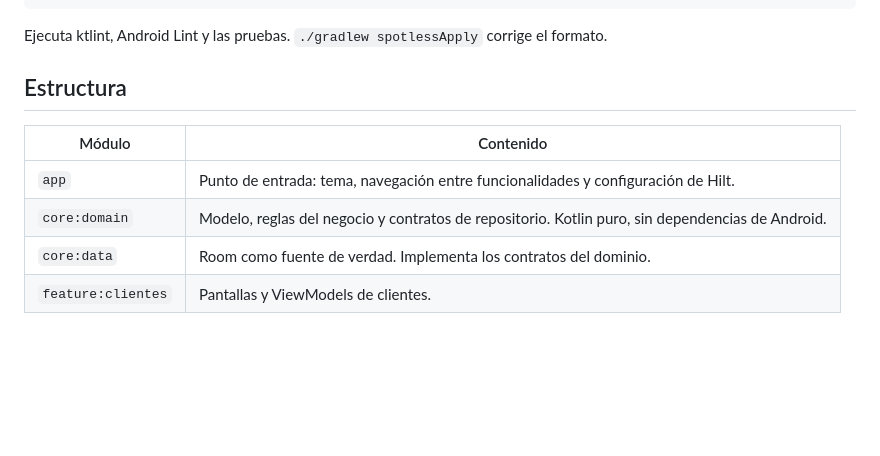
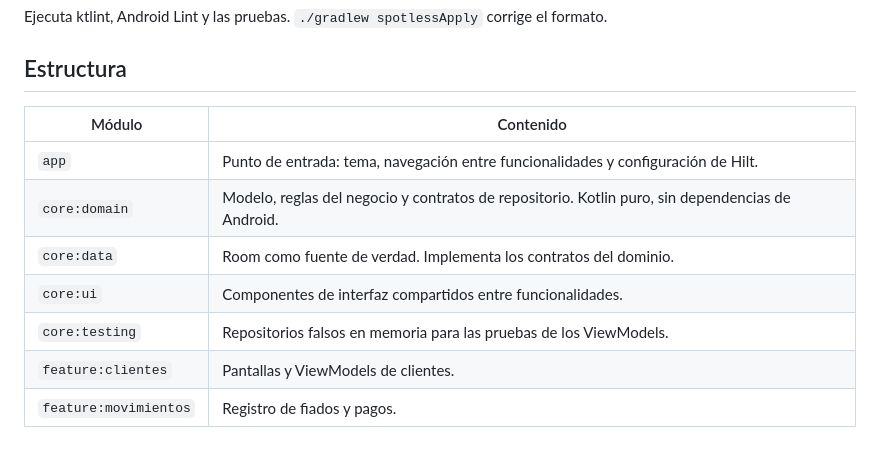
Before and after one commit to FIIADOAPP/FIIADO-MOBILE, a Markdown page: README.md, the part around one of its changes. Rendered like a GitHub page; blank space fills up the shorter version.

```diff
--- a/README.md
+++ b/README.md
@@ -63,4 +64,7 @@ Ejecuta ktlint, Android Lint y las pruebas. `./gradlew spotlessApply` corrige el
 | `app` | Punto de entrada: tema, navegación entre funcionalidades y configuración de Hilt. |
 | `core:domain` | Modelo, reglas del negocio y contratos de repositorio. Kotlin puro, sin dependencias de Android. |
 | `core:data` | Room como fuente de verdad. Implementa los contratos del dominio. |
+| `core:ui` | Componentes de interfaz compartidos entre funcionalidades. |
+| `core:testing` | Repositorios falsos en memoria para las pruebas de los ViewModels. |
 | `feature:clientes` | Pantallas y ViewModels de clientes. |
+| `feature:movimientos` | Registro de fiados y pagos. |
```
Also changed, not shown: other parts of README.md (+4 -3 lines), CHANGELOG.md (+2 -0 lines), docs/capturas/clientes-lista.png (deleted), docs/capturas/movimientos-dialogo.png (added), docs/capturas/movimientos-lista.png (added).
